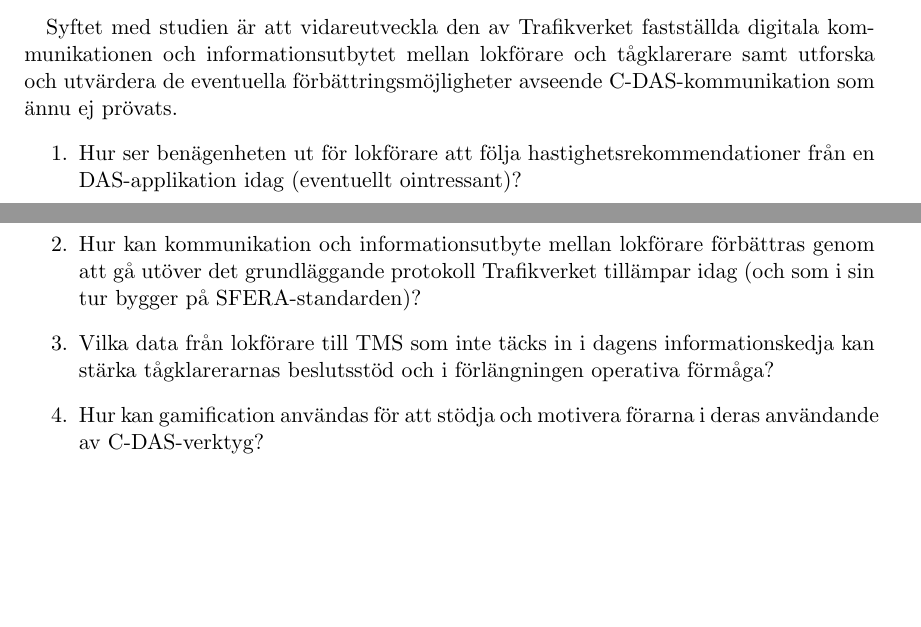
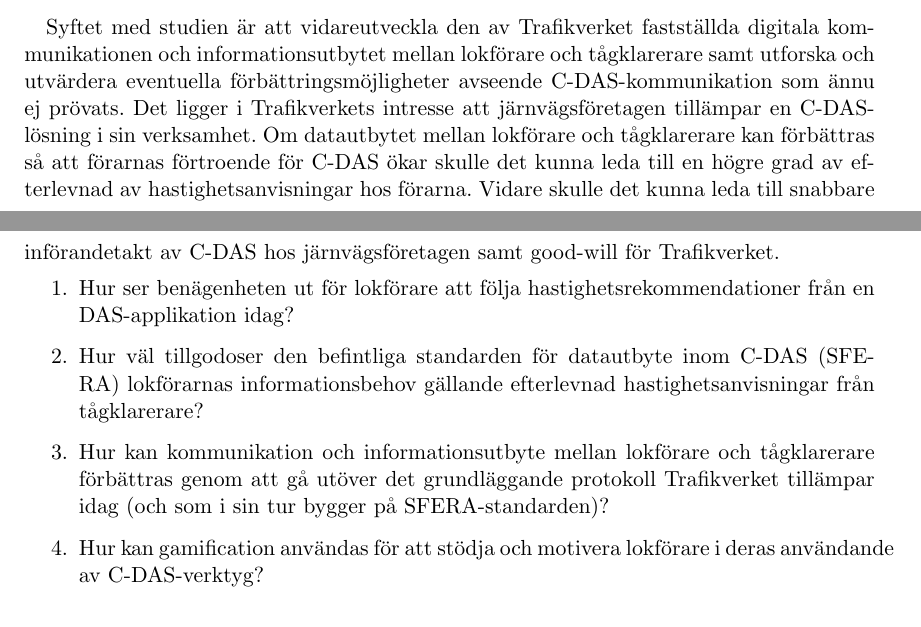
Before and after one commit to havaeng/BachelorsThesis, a LaTeX thesis (src/main.tex, which reads src/a_inledning/d_fragestallning_och_syfte.tex): two parts of pages 14 and 15 of 22, joined at a grey line, cut so that both start at the same text, the shorter picture padded with empty space. Compiled offline with pdfLaTeX.

Commit message:
2024-03-12 1

```diff
--- a/src/a_inledning/d_fragestallning_och_syfte.tex
+++ b/src/a_inledning/d_fragestallning_och_syfte.tex
@@ -1,9 +1,15 @@
 %Syftet med studien är att undersöka möjligheterna att utveckla kommunikation och informationsutbyte mellan lokförare med hjälp av C-DAS, bortom både det grundläggande protokoll som Trafikverket tillämpar och som i sin tur bygger på vad som fastställs enligt SFERA\@.
 \paragraph{}
-Syftet med studien är att vidareutveckla den av Trafikverket fastställda digitala kommunikationen och informationsutbytet mellan lokförare och tågklarerare samt utforska och utvärdera de eventuella förbättringsmöjligheter avseende C-DAS-kommunikation som ännu ej prövats.
+Syftet med studien är att vidareutveckla den av Trafikverket fastställda digitala kommunikationen och informationsutbytet mellan lokförare och tågklarerare samt utforska och utvärdera eventuella förbättringsmöjligheter avseende C-DAS-kommunikation som ännu ej prövats.
+Det ligger i Trafikverkets intresse att järnvägsföretagen tillämpar en C-DAS-lösning i sin verksamhet.
+Om datautbytet mellan lokförare och tågklarerare kan förbättras så att förarnas förtroende för C-DAS ökar skulle det kunna leda till en högre grad av efterlevnad av hastighetsanvisningar hos förarna.
+Vidare skulle det kunna leda till snabbare införandetakt av C-DAS hos järnvägsföretagen samt good-will för Trafikverket.
 \begin{enumerate}
-    \item Hur ser benägenheten ut för lokförare att följa hastighetsrekommendationer från en DAS-applikation idag (eventuellt ointressant)?
-    \item Hur kan kommunikation och informationsutbyte mellan lokförare förbättras genom att gå utöver det grundläggande protokoll Trafikverket tillämpar idag (och som i sin tur bygger på SFERA-standarden)?
-    \item Vilka data från lokförare till TMS som inte täcks in i dagens informationskedja kan stärka tågklarerarnas beslutsstöd och i förlängningen operativa förmåga?
-    \item Hur kan gamification användas för att stödja och motivera förarna i deras användande av C-DAS-verktyg?
+    \item Hur ser benägenheten ut för lokförare att följa hastighetsrekommendationer från en DAS-applikation idag?
+    \item Hur väl tillgodoser den befintliga standarden för datautbyte inom C-DAS (SFERA) lokförarnas informationsbehov gällande efterlevnad hastighetsanvisningar från tågklarerare?
+%   \item Hur ser informationsbehovet ut för lokförare gällande följandet av C-DAS-anvisningar jämfört med det som erbjuds enligt SFERA-standarden?
+%   \item Tillgodoses detta behov av SFERA-standarden idag?
+    \item Hur kan kommunikation och informationsutbyte mellan lokförare och tågklarerare förbättras genom att gå utöver det grundläggande protokoll Trafikverket tillämpar idag (och som i sin tur bygger på SFERA-standarden)?
+%   \item Vilka data från lokförare till TMS som inte täcks in i dagens informationskedja kan stärka tågklarerarnas beslutsstöd och i förlängningen operativa förmåga?
+    \item Hur kan gamification användas för att stödja och motivera lokförare i deras användande av C-DAS-verktyg?
 \end{enumerate}
```
Also changed, not shown: src/main.tex (+1 -1 lines).
